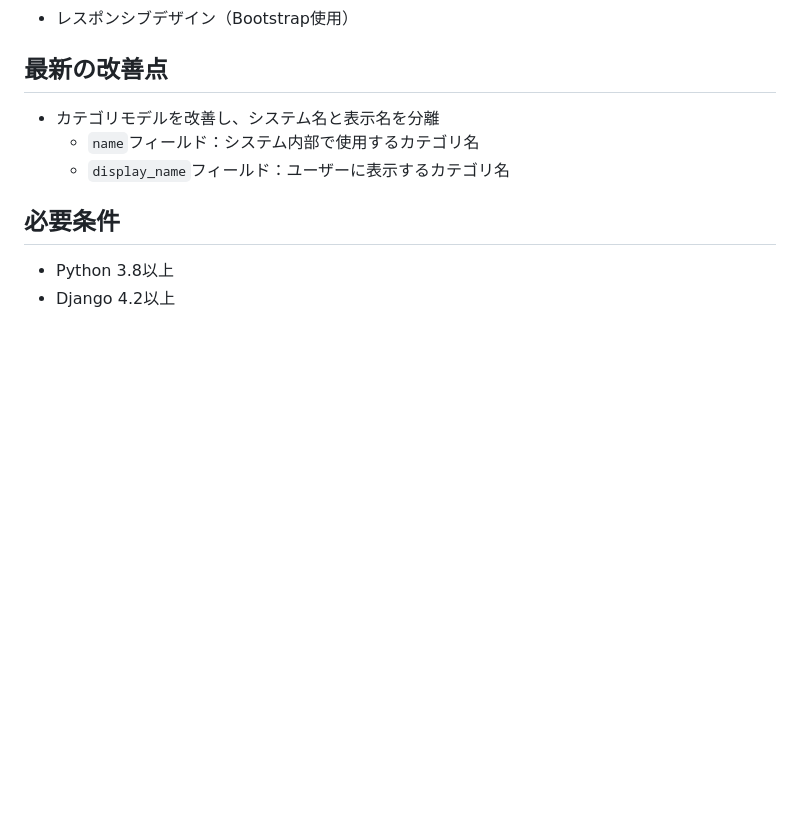
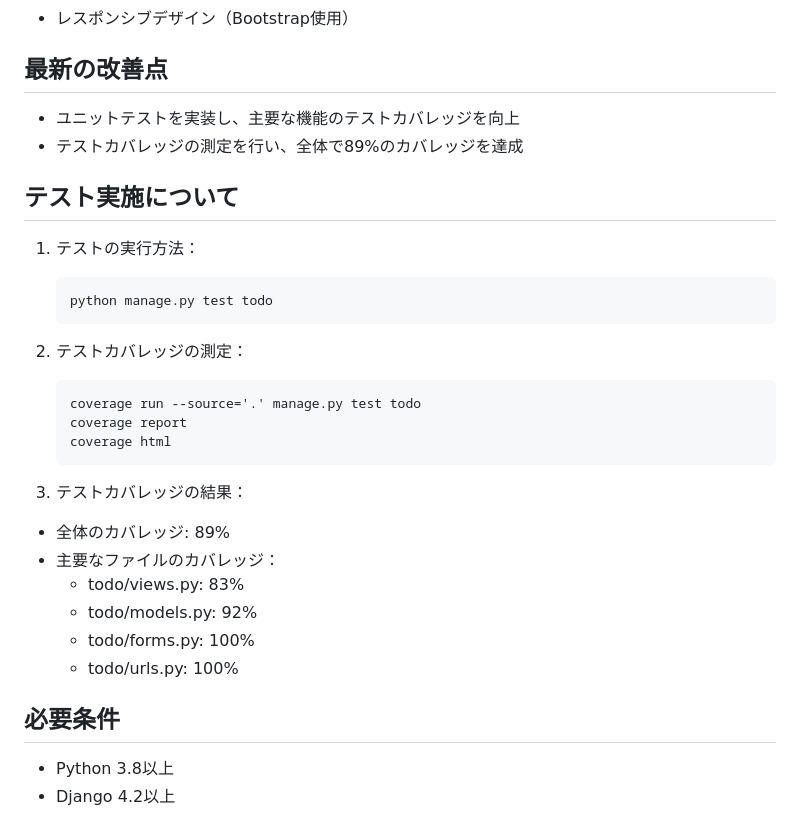
Before and after one commit to vKpa/MyApp, a Markdown page: todoproject/README.md, the part around the change. Rendered like a GitHub page; blank space fills up the shorter version.

Commit message:
docs: READMEを更新

````diff
--- a/todoproject/README.md
+++ b/todoproject/README.md
@@ -17,9 +17,31 @@
 
 ## 最新の改善点
 
-- カテゴリモデルを改善し、システム名と表示名を分離
-  - `name`フィールド：システム内部で使用するカテゴリ名
-  - `display_name`フィールド：ユーザーに表示するカテゴリ名
+- ユニットテストを実装し、主要な機能のテストカバレッジを向上
+- テストカバレッジの測定を行い、全体で89%のカバレッジを達成
+
+## テスト実施について
+
+1. テストの実行方法：
+   ```
+   python manage.py test todo
+   ```
+
+2. テストカバレッジの測定：
+   ```
+   coverage run --source='.' manage.py test todo
+   coverage report
+   coverage html
+   ```
+
+3. テストカバレッジの結果：
+- 全体のカバレッジ: 89%
+- 主要なファイルのカバレッジ：
+  - todo/views.py: 83%
+  - todo/models.py: 92%
+  - todo/forms.py: 100%
+  - todo/urls.py: 100%
+
 
 ## 必要条件
 
````
